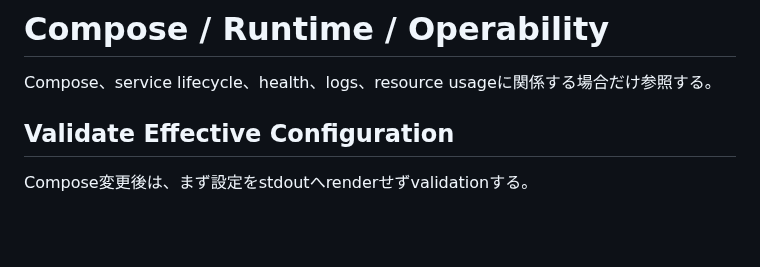
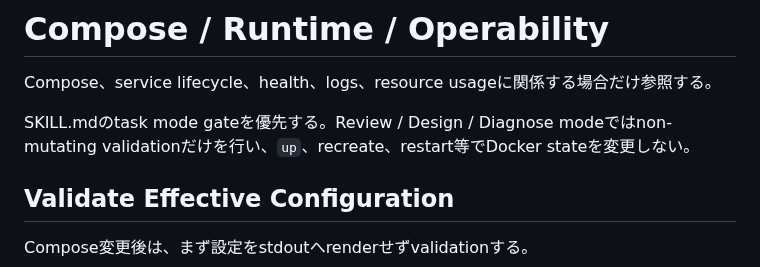
Before and after one commit to u7chan/skill-stash, a Markdown page: docker-best-practices/references/compose-runtime.md, the part around the change. GitHub-like rendering; blank space fills up the shorter version.

Commit message:
fix: apply task mode gate to runtime reference

```diff
--- a/docker-best-practices/references/compose-runtime.md
+++ b/docker-best-practices/references/compose-runtime.md
@@ -1,6 +1,8 @@
 # Compose / Runtime / Operability
 
 Compose、service lifecycle、health、logs、resource usageに関係する場合だけ参照する。
+
+SKILL.mdのtask mode gateを優先する。Review / Design / Diagnose modeではnon-mutating validationだけを行い、`up`、recreate、restart等でDocker stateを変更しない。
 
 ## Validate Effective Configuration
 
```
